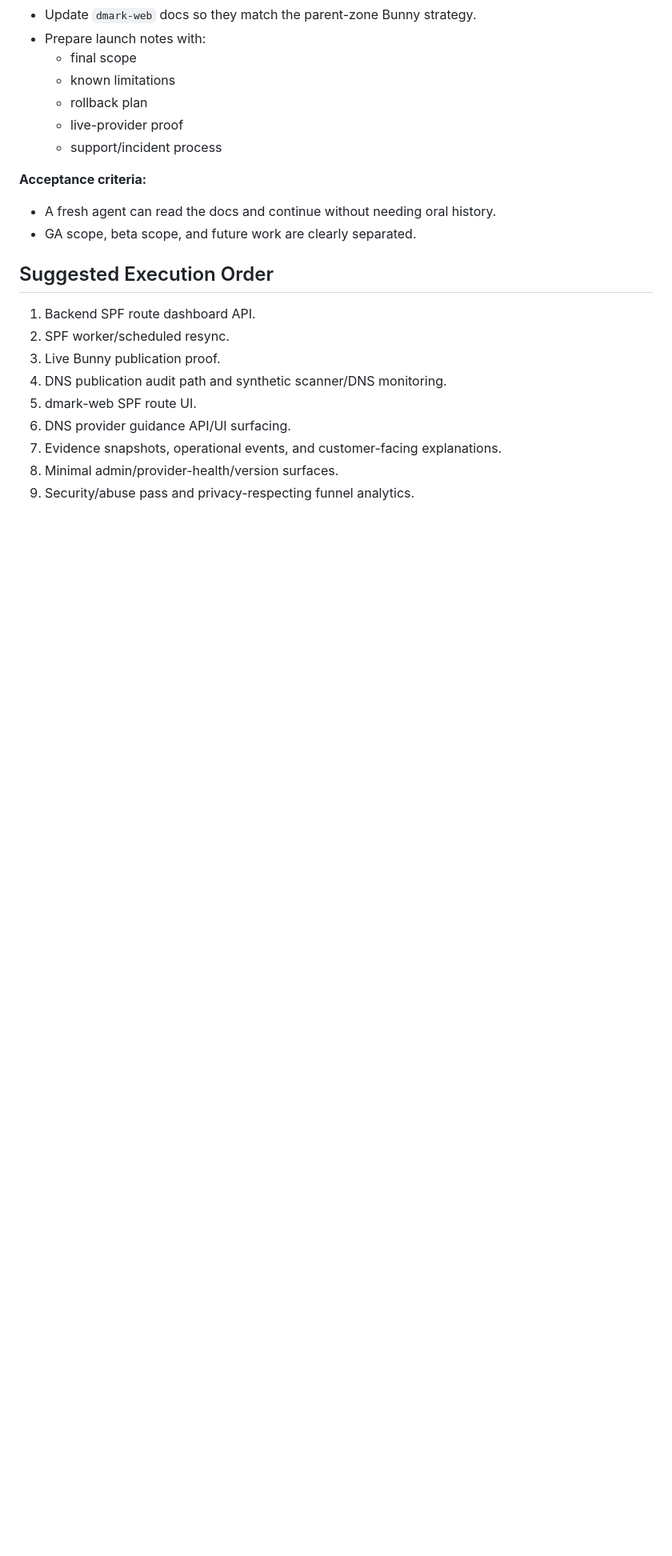
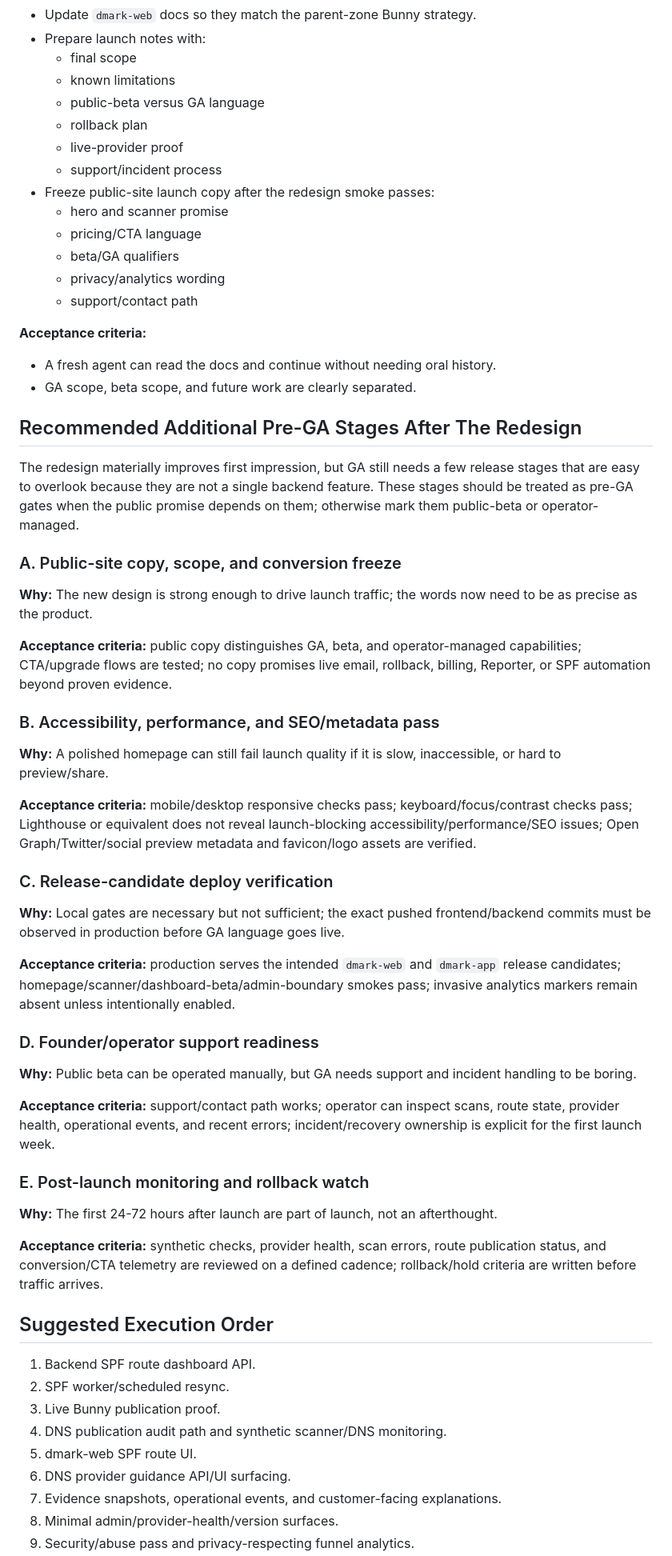
Before and after one commit to AndriGitDev/dmark-app, a Markdown page: docs/GA_LAUNCH_ROADMAP.md, the part around one of its changes. Shown at 80% size. Drawn GitHub-style; blank space fills up the shorter version.

Commit message:
docs: update GA roadmap after redesign

```diff
--- a/docs/GA_LAUNCH_ROADMAP.md
+++ b/docs/GA_LAUNCH_ROADMAP.md
@@ -396,14 +401,55 @@ If any of these are descoped before Friday, document the scope cut explicitly in
 - Prepare launch notes with:
   - final scope
   - known limitations
+  - public-beta versus GA language
   - rollback plan
   - live-provider proof
   - support/incident process
+- Freeze public-site launch copy after the redesign smoke passes:
+  - hero and scanner promise
+  - pricing/CTA language
+  - beta/GA qualifiers
+  - privacy/analytics wording
+  - support/contact path
 
 **Acceptance criteria:**
 
 - A fresh agent can read the docs and continue without needing oral history.
 - GA scope, beta scope, and future work are clearly separated.
+
+## Recommended Additional Pre-GA Stages After The Redesign
+
+The redesign materially improves first impression, but GA still needs a few release stages that are easy to overlook because they are not a single backend feature. These stages should be treated as pre-GA gates when the public promise depends on them; otherwise mark them public-beta or operator-managed.
+
+### A. Public-site copy, scope, and conversion freeze
+
+**Why:** The new design is strong enough to drive launch traffic; the words now need to be as precise as the product.
+
+**Acceptance criteria:** public copy distinguishes GA, beta, and operator-managed capabilities; CTA/upgrade flows are tested; no copy promises live email, rollback, billing, Reporter, or SPF automation beyond proven evidence.
+
+### B. Accessibility, performance, and SEO/metadata pass
+
+**Why:** A polished homepage can still fail launch quality if it is slow, inaccessible, or hard to preview/share.
+
+**Acceptance criteria:** mobile/desktop responsive checks pass; keyboard/focus/contrast checks pass; Lighthouse or equivalent does not reveal launch-blocking accessibility/performance/SEO issues; Open Graph/Twitter/social preview metadata and favicon/logo assets are verified.
+
+### C. Release-candidate deploy verification
+
+**Why:** Local gates are necessary but not sufficient; the exact pushed frontend/backend commits must be observed in production before GA language goes live.
+
+**Acceptance criteria:** production serves the intended `dmark-web` and `dmark-app` release candidates; homepage/scanner/dashboard-beta/admin-boundary smokes pass; invasive analytics markers remain absent unless intentionally enabled.
+
+### D. Founder/operator support readiness
+
+**Why:** Public beta can be operated manually, but GA needs support and incident handling to be boring.
+
+**Acceptance criteria:** support/contact path works; operator can inspect scans, route state, provider health, operational events, and recent errors; incident/recovery ownership is explicit for the first launch week.
+
+### E. Post-launch monitoring and rollback watch
+
+**Why:** The first 24-72 hours after launch are part of launch, not an afterthought.
+
+**Acceptance criteria:** synthetic checks, provider health, scan errors, route publication status, and conversion/CTA telemetry are reviewed on a defined cadence; rollback/hold criteria are written before traffic arrives.
 
 ## Suggested Execution Order
 
```
Also changed, not shown: other parts of docs/GA_LAUNCH_ROADMAP.md (+15 -8 lines), docs/GA_READINESS.md (+5 -3 lines).
